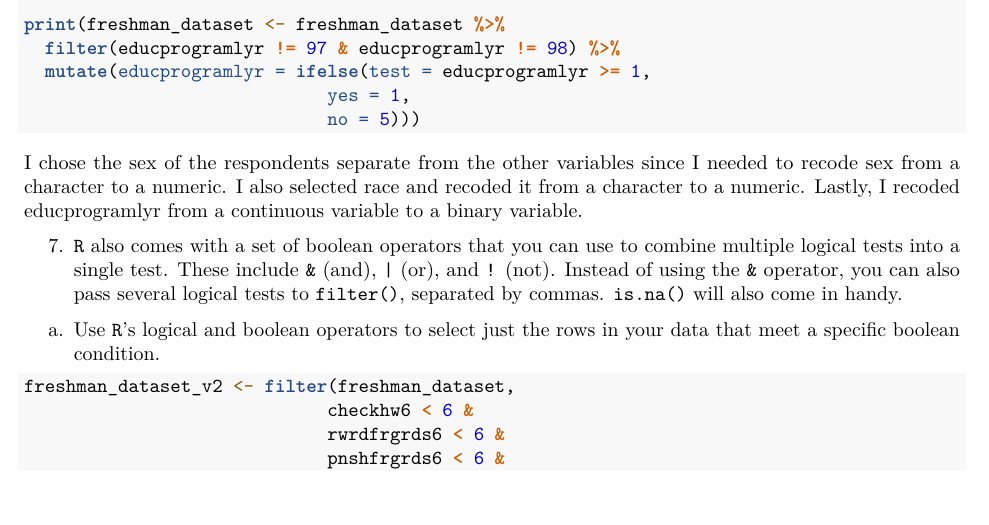
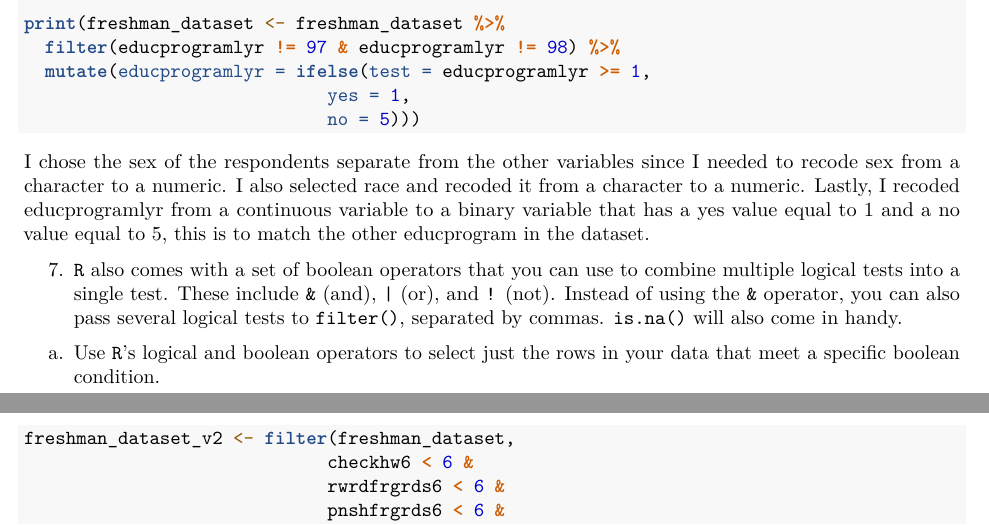
Before and after one commit to jacksonjhn/Poster_Project_Soc, an R Markdown document (Lab 9 - Data Transformation.Rmd): part of page 2 of 5 before the commit and two parts of pages 2 and 3 of 6 after it, the two joined at a grey line, cut so that both start at the same text. Rendered offline with R 4.5, knitr and Pandoc, then LaTeX, with nearby package versions; some code elsewhere in the file could not run offline; common packages that the code uses without loading them are loaded.

Commit message:
Recoded educprogramlyr to yes=1 and no=5

````diff
--- a/Lab 9 - Data Transformation.Rmd
+++ b/Lab 9 - Data Transformation.Rmd
@@ -98,12 +121,15 @@ print(freshman_dataset <- freshman_dataset %>%
                              no = 5)))
 ```
 
-I chose the sex of the respondents separate from the other variables since I needed to recode sex from a character to a numeric. I also selected race and recoded it from a character to a numeric. Lastly, I recoded educprogramlyr from a continuous variable to a binary variable.
+
+I chose the sex of the respondents separate from the other variables since I needed to recode sex from a character to a numeric. I also selected race and recoded it from a character to a numeric. Lastly, I recoded educprogramlyr from a continuous variable to a binary variable that has a yes value equal to 1 and a no value equal to 5, this is to match the other educprogram in the dataset.
 
 
 7. `R` also comes with a set of boolean operators that you can use to combine multiple logical tests into a single test. These include `&` (and), `|` (or), and `!` (not). Instead of using the `&` operator, you can also pass several logical tests to `filter()`, separated by commas. `is.na()` will also come in handy.
 
   a. Use `R`'s logical and boolean operators to select just the rows in your data that meet a specific boolean condition.
+
+
 ```{r, eval = FALSE}
 freshman_dataset_v2 <- filter(freshman_dataset,
                              checkhw6 < 6 &
````
Also changed, not shown: Lab 9 - Data Transformation.Rmd (40 more changed lines).
